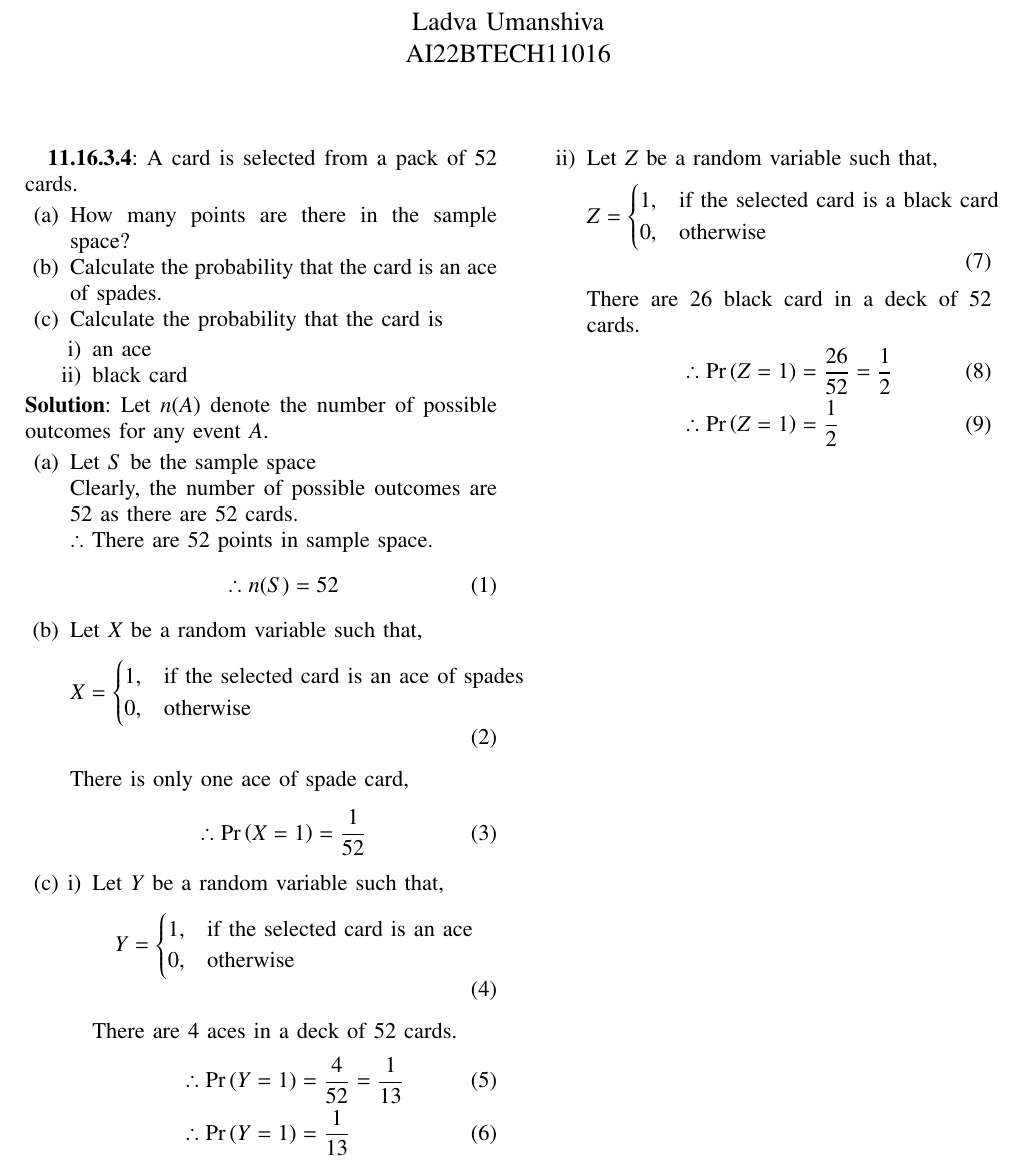
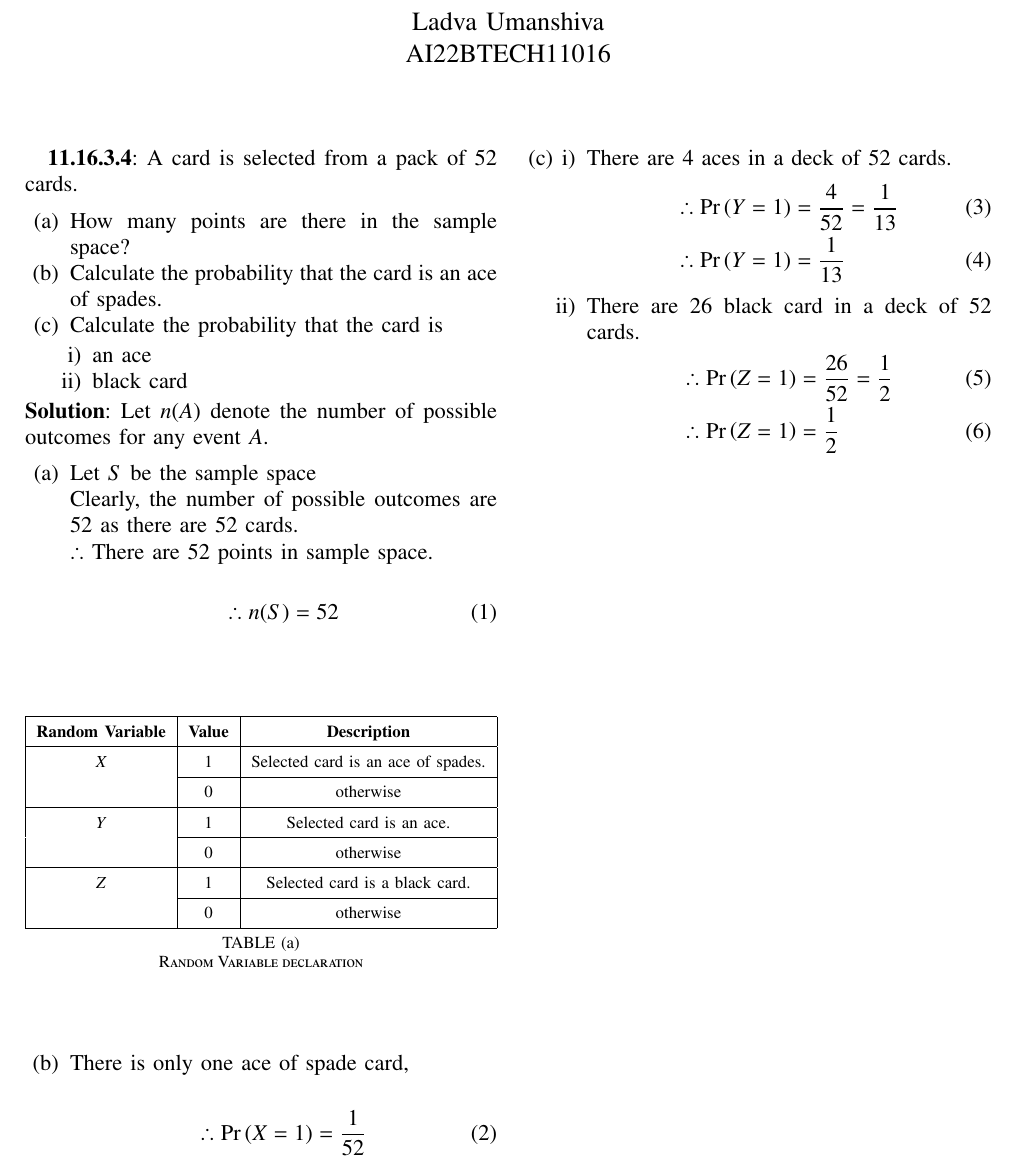
Before and after one commit to umanshiva/AI1110-Probability-and-Random-Variables, a LaTeX problem sheet (Assignment2.tex): part of the page, cut so that both start at the same text. The pictures show the PDF file Assignment2.pdf that the author committed with the source.

Commit message:
Add files via upload

```diff
--- a/Assignment2.tex
+++ b/Assignment2.tex
@@ -219,21 +220,13 @@ Let $n(A)$ denote the number of possible outcomes for any event $A$.
 		\begin{align}
 			\therefore n(S) &= 52
 		\end{align}
-        	%\begin{table}[H]
-		%\centering
-                %\input{table.tex}
-                %\label{tab: Table 1}
-                %\end{table}
+        	\begin{table}[H]
+		\centering
+                \input{table.tex}
+                \label{tab: Table 1}
+                \end{table}
 
 	\item
-		Let $X$ be a random variable such that,
-		\begin{align}
-			X &=
-			\begin{cases}
-				1, & \text{if the selected card is an ace of spades}\\
-				0, & \text{otherwise}
-			\end{cases}
-		\end{align}
 		There is only one ace of spade card,
 		\begin{align}
 			\therefore \pr{X=1} &= \frac{1}{52}
@@ -241,14 +234,6 @@ Let $n(A)$ denote the number of possible outcomes for any event $A$.
 	\item
 		\begin{enumerate}[label=\roman*)]
 			\item
-				Let $Y$ be a random variable such that,
-				\begin{align}
-					Y &=
-					\begin{cases}
-						1, & \text{if the selected card is an ace}\\
-						0, & \text{otherwise}
-					\end{cases}
-				\end{align}
 				There are 4 aces in a deck of 52 cards.
 				\begin{align}
 					\therefore \pr{Y=1} &= \frac{4}{52}
@@ -256,14 +241,6 @@ Let $n(A)$ denote the number of possible outcomes for any event $A$.
 					\therefore \pr{Y=1} &= \frac{1}{13}
 				\end{align}
 			\item
-				Let $Z$ be a random variable such that,
-				\begin{align}
-					Z &=
-					\begin{cases}
-						1, & \text{if the selected card is a black card}\\
-						0, & \text{otherwise}
-					\end{cases}
-				\end{align}
 				There are 26 black card in a deck of 52 cards.
 				\begin{align}
 				\therefore \pr{Z=1} &= \frac{26}{52}
```
Also changed, not shown: Assignment2.pdf, Assignment2.tex (1 more changed lines), 2 other files.
